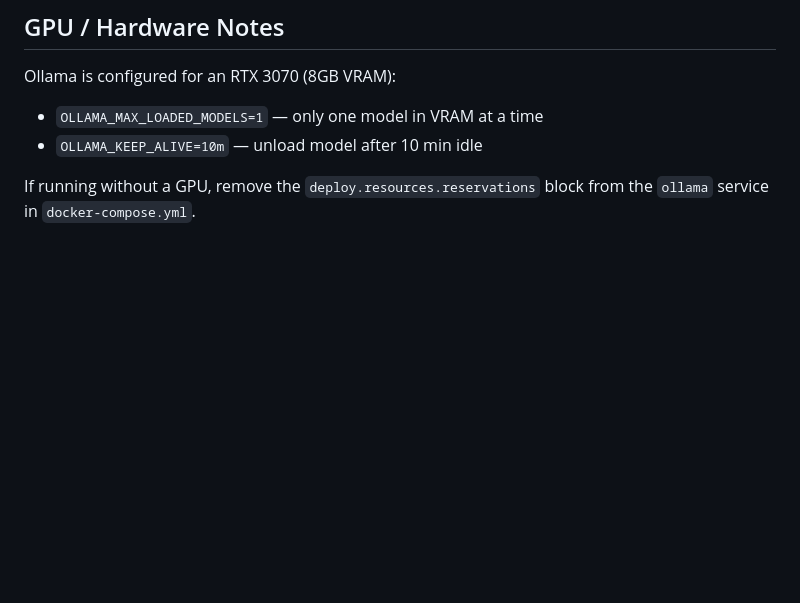
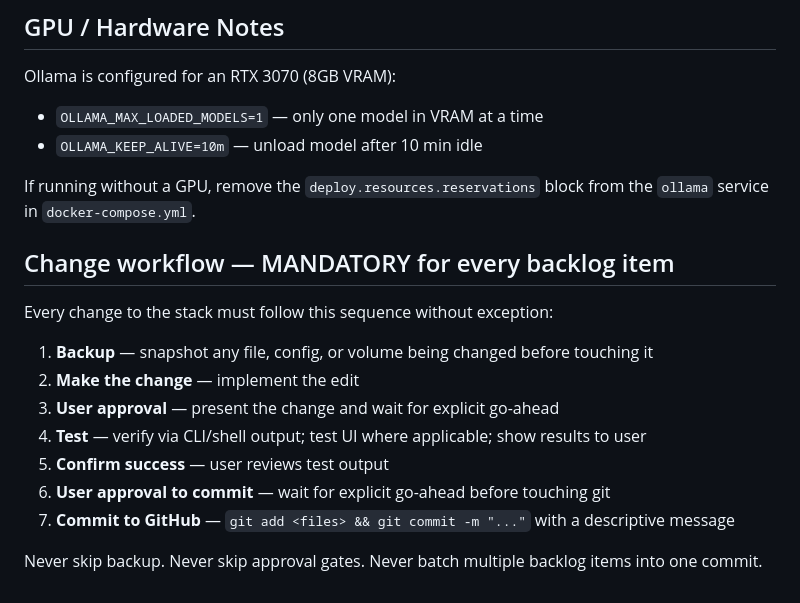
Before and after one commit to relder251/sa, a Markdown page: CLAUDE.md, the part around the change. Drawn GitHub-style; blank space fills up the shorter version.

Commit message:
docs: add mandatory change workflow to CLAUDE.md

```diff
--- a/CLAUDE.md
+++ b/CLAUDE.md
@@ -136,3 +136,17 @@ Ollama is configured for an RTX 3070 (8GB VRAM):
 - `OLLAMA_KEEP_ALIVE=10m` — unload model after 10 min idle
 
 If running without a GPU, remove the `deploy.resources.reservations` block from the `ollama` service in `docker-compose.yml`.
+
+## Change workflow — MANDATORY for every backlog item
+
+Every change to the stack must follow this sequence without exception:
+
+1. **Backup** — snapshot any file, config, or volume being changed before touching it
+2. **Make the change** — implement the edit
+3. **User approval** — present the change and wait for explicit go-ahead
+4. **Test** — verify via CLI/shell output; test UI where applicable; show results to user
+5. **Confirm success** — user reviews test output
+6. **User approval to commit** — wait for explicit go-ahead before touching git
+7. **Commit to GitHub** — `git add <files> && git commit -m "..."` with a descriptive message
+
+Never skip backup. Never skip approval gates. Never batch multiple backlog items into one commit.
```
